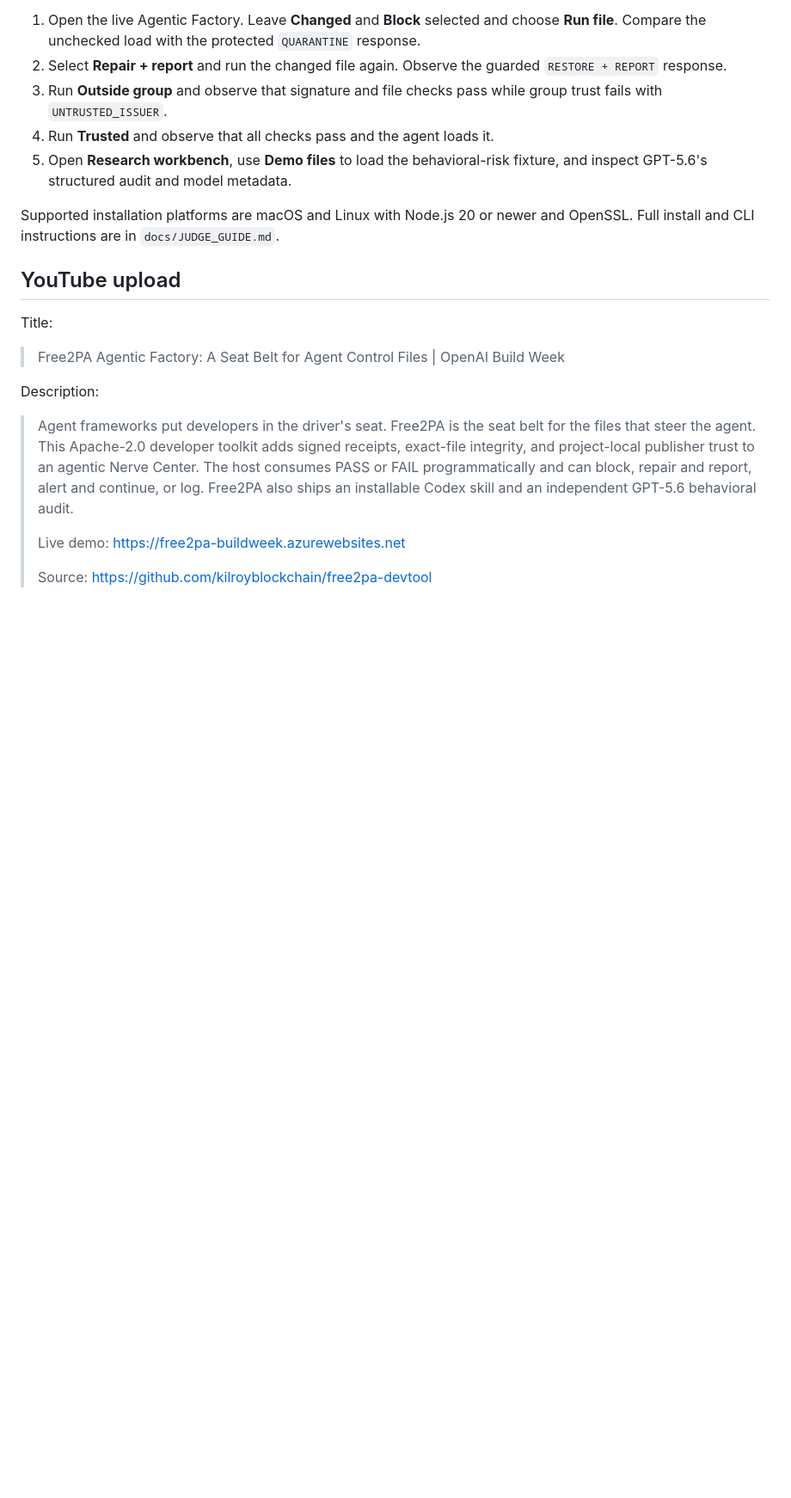
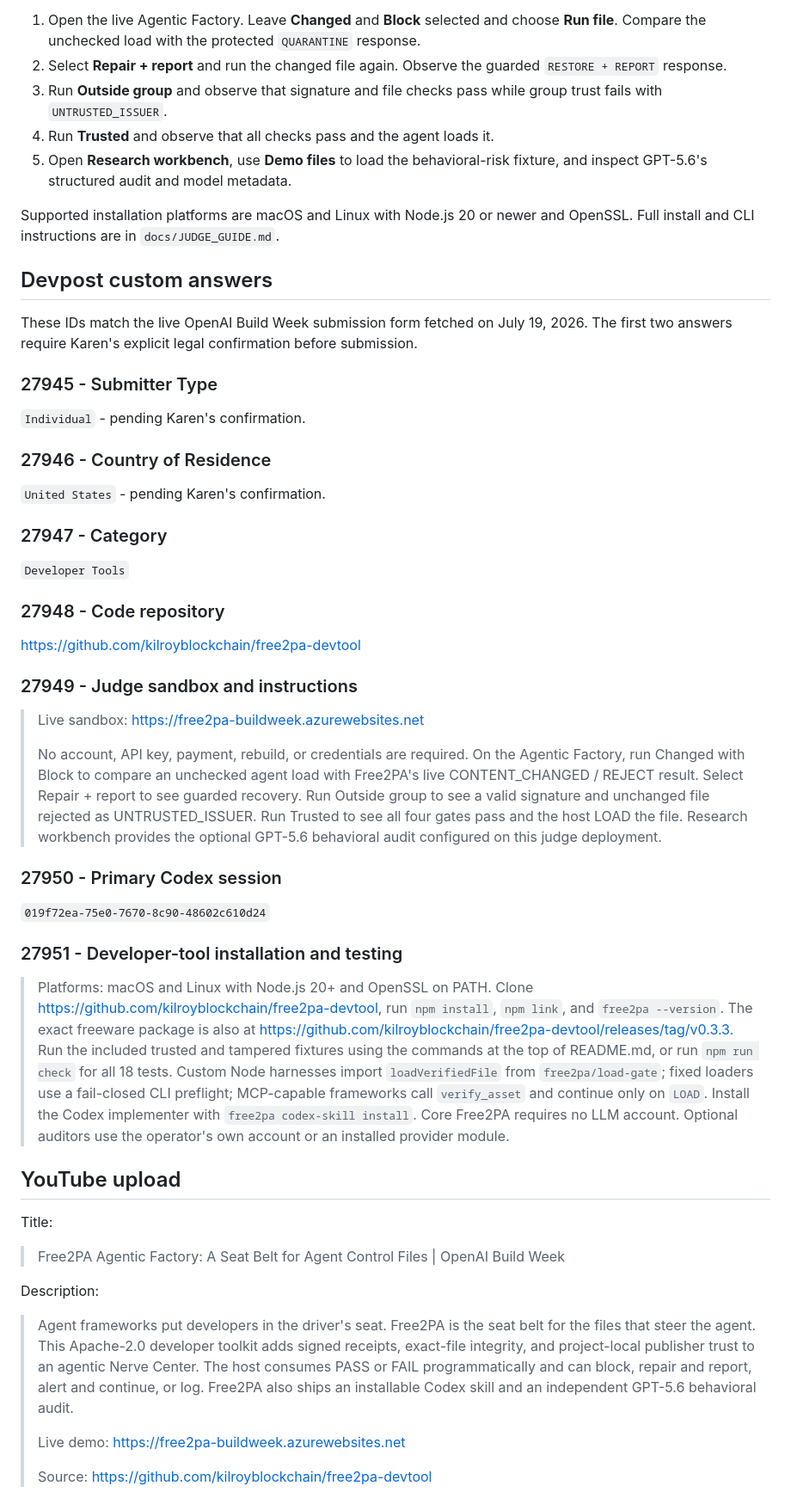
Before and after one commit to kilroyblockchain/free2pa-devtool, a Markdown page: docs/DEVPOST_SUBMISSION.md, the part around the change. Shown at 86% size. GitHub-like rendering; blank space fills up the shorter version.

Commit message:
finalize the v0.3.3 Devpost answer packet

```diff
--- a/docs/DEVPOST_SUBMISSION.md
+++ b/docs/DEVPOST_SUBMISSION.md
@@ -269,6 +269,58 @@ No account, rebuild, API key, or payment is required.
 Supported installation platforms are macOS and Linux with Node.js 20 or newer
 and OpenSSL. Full install and CLI instructions are in `docs/JUDGE_GUIDE.md`.
 
+## Devpost custom answers
+
+These IDs match the live OpenAI Build Week submission form fetched on July 19,
+2026. The first two answers require Karen's explicit legal confirmation before
+submission.
+
+### 27945 - Submitter Type
+
+`Individual` - pending Karen's confirmation.
+
+### 27946 - Country of Residence
+
+`United States` - pending Karen's confirmation.
+
+### 27947 - Category
+
+`Developer Tools`
+
+### 27948 - Code repository
+
+https://github.com/kilroyblockchain/free2pa-devtool
+
+### 27949 - Judge sandbox and instructions
+
+> Live sandbox: https://free2pa-buildweek.azurewebsites.net
+>
+> No account, API key, payment, rebuild, or credentials are required. On the
+> Agentic Factory, run Changed with Block to compare an unchecked agent load
+> with Free2PA's live CONTENT_CHANGED / REJECT result. Select Repair + report
+> to see guarded recovery. Run Outside group to see a valid signature and
+> unchanged file rejected as UNTRUSTED_ISSUER. Run Trusted to see all four
+> gates pass and the host LOAD the file. Research workbench provides the
+> optional GPT-5.6 behavioral audit configured on this judge deployment.
+
+### 27950 - Primary Codex session
+
+`019f72ea-75e0-7670-8c90-48602c610d24`
+
+### 27951 - Developer-tool installation and testing
+
+> Platforms: macOS and Linux with Node.js 20+ and OpenSSL on PATH. Clone
+> https://github.com/kilroyblockchain/free2pa-devtool, run `npm install`,
+> `npm link`, and `free2pa --version`. The exact freeware package is also at
+> https://github.com/kilroyblockchain/free2pa-devtool/releases/tag/v0.3.3.
+> Run the included trusted and tampered fixtures using the commands at the top
+> of README.md, or run `npm run check` for all 18 tests. Custom Node harnesses
+> import `loadVerifiedFile` from `free2pa/load-gate`; fixed loaders use a
+> fail-closed CLI preflight; MCP-capable frameworks call `verify_asset` and
+> continue only on `LOAD`. Install the Codex implementer with
+> `free2pa codex-skill install`. Core Free2PA requires no LLM account. Optional
+> auditors use the operator's own account or an installed provider module.
+
 ## YouTube upload
 
 Title:
```
Also changed, not shown: docs/SUBMISSION_CHECKLIST.md (+3 -0 lines).
